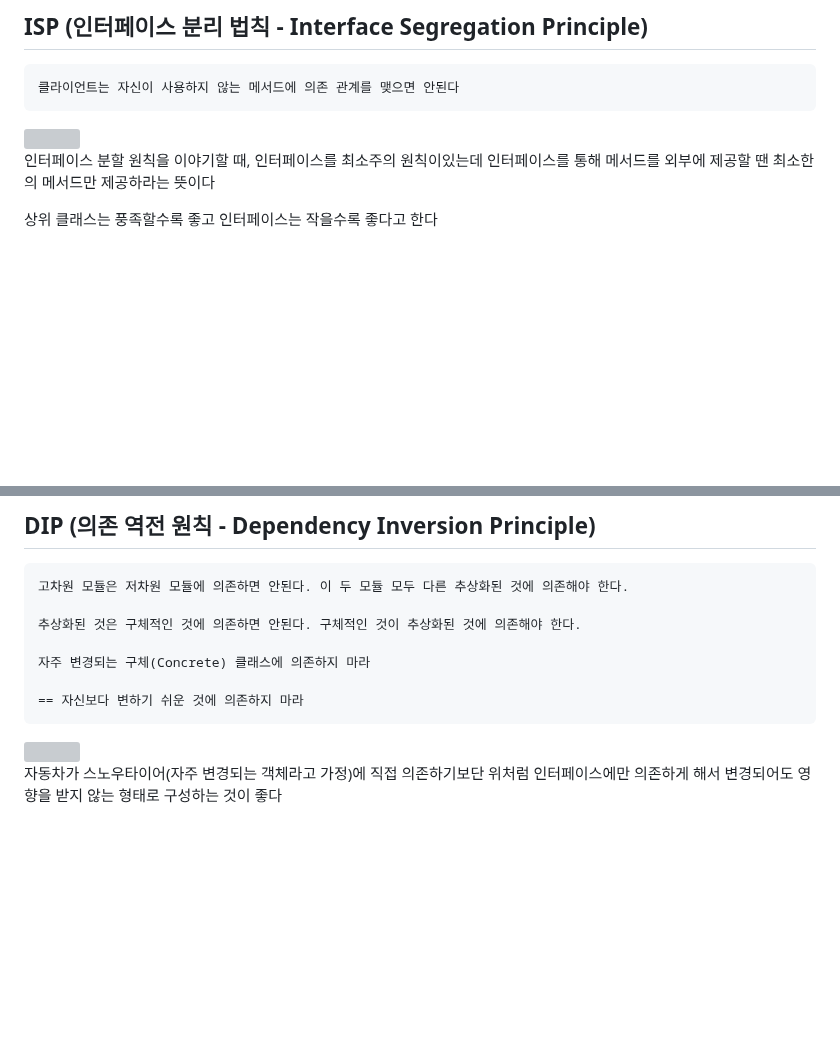
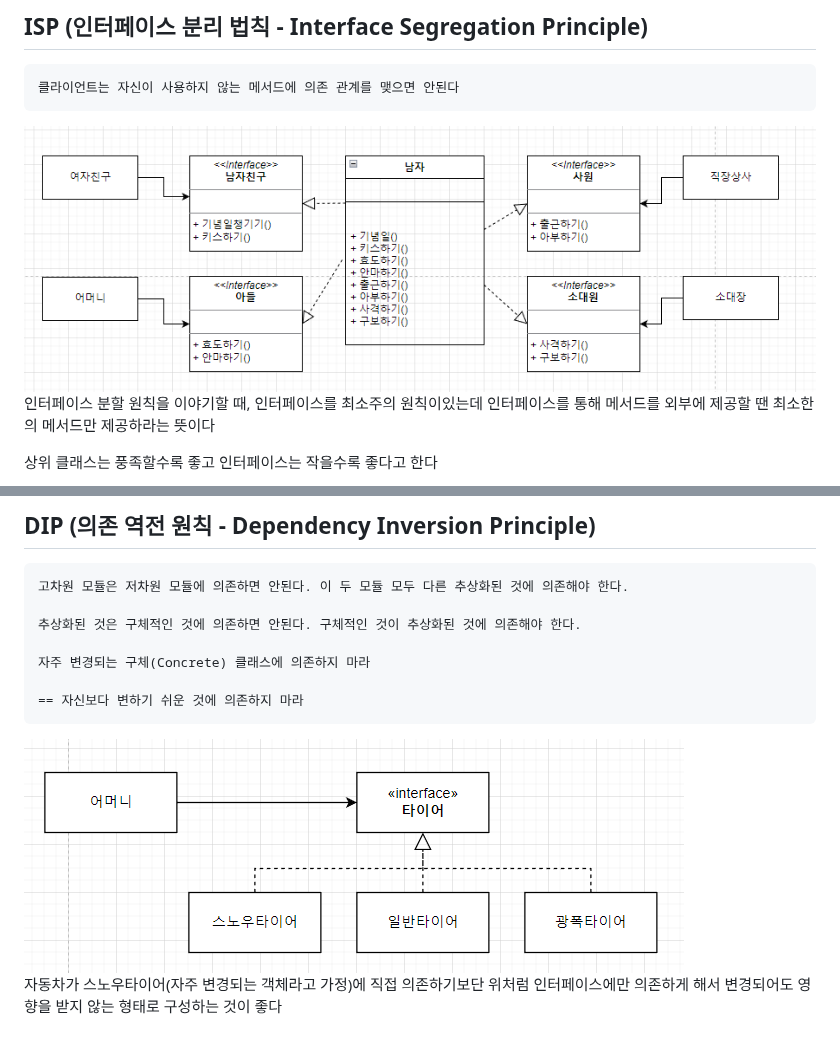
Before and after one commit to Geol2/Today-I-Learned, a Markdown page: Java/Expert/SOLID.md, 2 parts joined by grey strips. Rendered like a GitHub page; blank space fills up the shorter version; grey boxes are pictures that could not be loaded.

````diff
--- a/Java/Expert/SOLID.md
+++ b/Java/Expert/SOLID.md
@@ -74,7 +74,7 @@ is able to (인터페이스)
 클라이언트는 자신이 사용하지 않는 메서드에 의존 관계를 맺으면 안된다
 ```
 
-<img src="https://github.com/Geol2/Today-I-Learned/blob/main/JAVA/images/solid-ISP-2.png" />
+<img src="https://github.com/Geol2/Today-I-Learned/blob/main/Java/images/solid-ISP-2.png" />
 
 인터페이스 분할 원칙을 이야기할 때, 인터페이스를 최소주의 원칙이있는데 인터페이스를 통해 메서드를 외부에 제공할 땐 최소한의 메서드만 제공하라는 뜻이다
 
@@ -94,6 +94,6 @@ is able to (인터페이스)
 == 자신보다 변하기 쉬운 것에 의존하지 마라
 ```
 
-<img src="https://github.com/Geol2/Today-I-Learned/blob/main/JAVA/images/solid-DIP-1.png" />
+<img src="https://github.com/Geol2/Today-I-Learned/blob/main/Java/images/solid-DIP-1.png" />
 
 자동차가 스노우타이어(자주 변경되는 객체라고 가정)에 직접 의존하기보단 위처럼 인터페이스에만 의존하게 해서 변경되어도 영향을 받지 않는 형태로 구성하는 것이 좋다
````
Also changed, not shown: other parts of Java/Expert/SOLID.md (+4 -4 lines).
